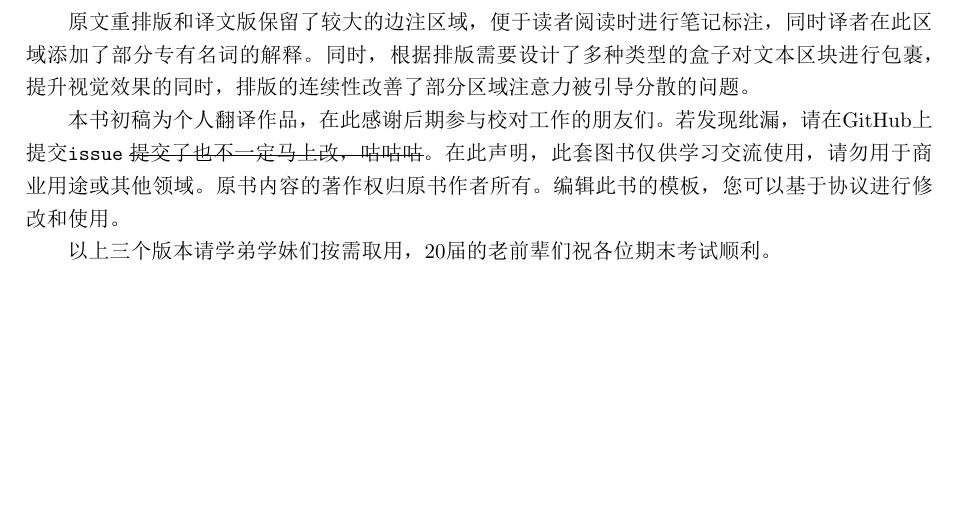
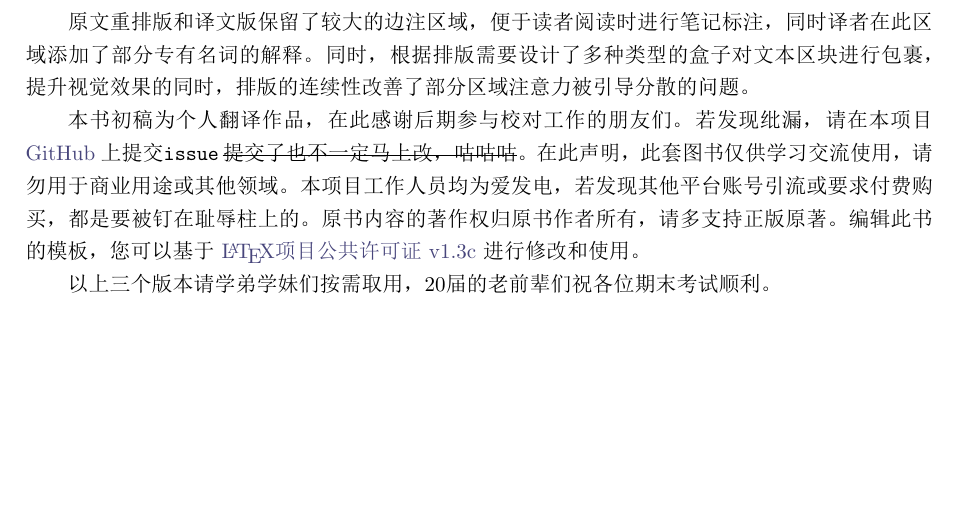
Before and after one commit to Neurocane/Abstract-Writing-for-Medical-Research-Papers, a LaTeX thesis (ett.tex): part of page 5 of 118, cut so that both start at the same text. The pictures show the PDF file ett.pdf that the author committed with the source.

Commit message:
修改内容：修改译者序，添加了许可证。

```diff
--- a/ett.tex
+++ b/ett.tex
@@ -122,7 +122,7 @@ attach title to upper,coltitle=black,arc=0mm,top=0mm,boxrule=0pt,beforeafter ski
 
 原文重排版和译文版保留了较大的边注区域，便于读者阅读时进行笔记标注，同时译者在此区域添加了部分专有名词的解释。同时，根据排版需要设计了多种类型的盒子对文本区块进行包裹，提升视觉效果的同时，排版的连续性改善了部分区域注意力被引导分散的问题。
 
-本书初稿为个人翻译作品，在此感谢后期参与校对工作的朋友们。若发现纰漏，请在GitHub上提交\verb|issue|~\sout{提交了也不一定马上改，咕咕咕}。在此声明，此套图书仅供学习交流使用，请勿用于商业用途或其他领域。原书内容的著作权归原书作者所有。编辑此书的模板，您可以基于协议进行修改和使用。
+本书初稿为个人翻译作品，在此感谢后期参与校对工作的朋友们。若发现纰漏，请在本项目 \href{https://github.com/Neurocane/Abstract-Writing-for-Medical-Research-Papers}{GitHub} 上提交\verb|issue|~\sout{提交了也不一定马上改，咕咕咕}。在此声明，此套图书仅供学习交流使用，请勿用于商业用途或其他领域。本项目工作人员均为爱发电，若发现其他平台账号引流或要求付费购买，都是要被钉在耻辱柱上的。原书内容的著作权归原书作者所有，请多支持正版原著。编辑此书的模板，您可以基于 \href{https://www.latex-project.org/lppl/lppl-1-3c/}{\LaTeX 项目公共许可证 v1.3c} 进行修改和使用。
 
 以上三个版本请学弟学妹们按需取用，20届的老前辈们祝各位期末考试顺利。
 
```
Also changed, not shown: ett_zh/ett_zh.tex (+1 -1 lines), ett.pdf, ett_zh/ett_zh.pdf.
